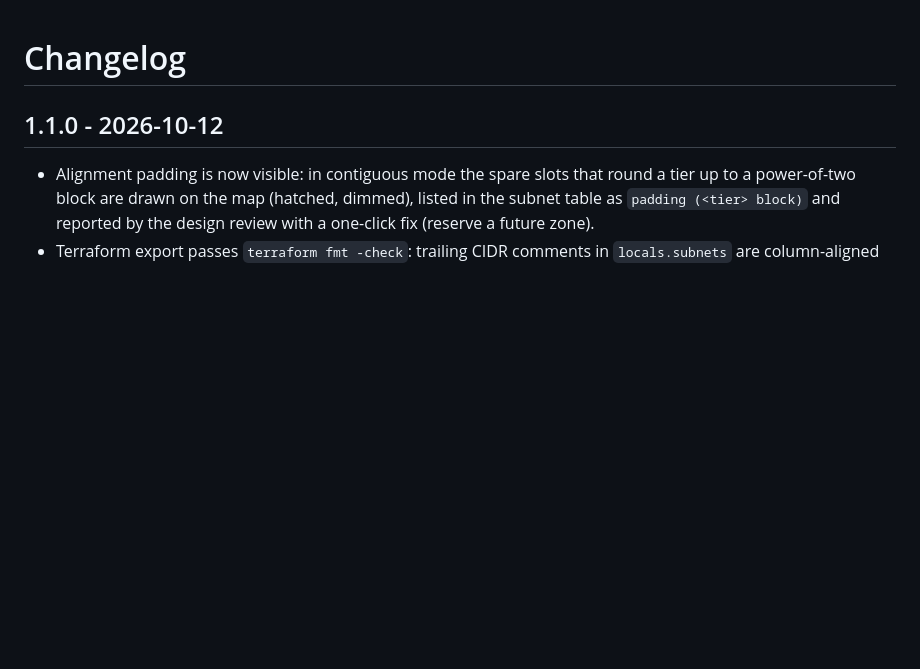
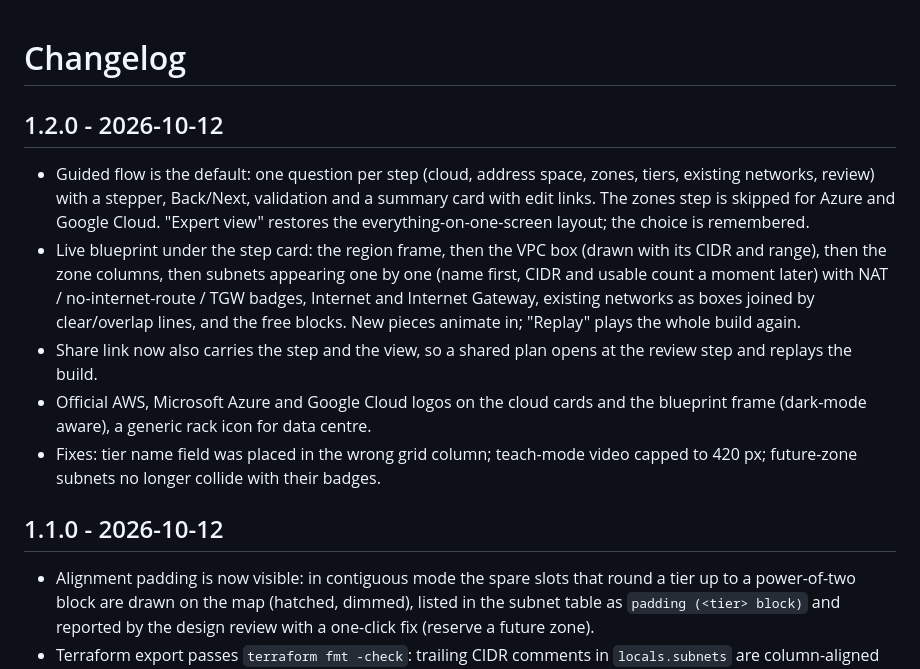
Before and after one commit to rahulwagh/vpc-subnet-planner, a Markdown page: CHANGELOG.md, the part around the change. Rendered like a GitHub page; blank space fills up the shorter version.

```diff
--- a/CHANGELOG.md
+++ b/CHANGELOG.md
@@ -1,4 +1,12 @@
 # Changelog
+
+## 1.2.0 - 2026-10-12
+
+- Guided flow is the default: one question per step (cloud, address space, zones, tiers, existing networks, review) with a stepper, Back/Next, validation and a summary card with edit links. The zones step is skipped for Azure and Google Cloud. "Expert view" restores the everything-on-one-screen layout; the choice is remembered.
+- Live blueprint under the step card: the region frame, then the VPC box (drawn with its CIDR and range), then the zone columns, then subnets appearing one by one (name first, CIDR and usable count a moment later) with NAT / no-internet-route / TGW badges, Internet and Internet Gateway, existing networks as boxes joined by clear/overlap lines, and the free blocks. New pieces animate in; "Replay" plays the whole build again.
+- Share link now also carries the step and the view, so a shared plan opens at the review step and replays the build.
+- Official AWS, Microsoft Azure and Google Cloud logos on the cloud cards and the blueprint frame (dark-mode aware), a generic rack icon for data centre.
+- Fixes: tier name field was placed in the wrong grid column; teach-mode video capped to 420 px; future-zone subnets no longer collide with their badges.
 
 ## 1.1.0 - 2026-10-12
 
```
Also changed, not shown: README.md (+20 -1 lines), docs/img/planner-blueprint.png (added), docs/img/planner-dark-mode.png, docs/img/planner-guided-step1.png (added), docs/img/planner-hero-light.png, 2 other files.
